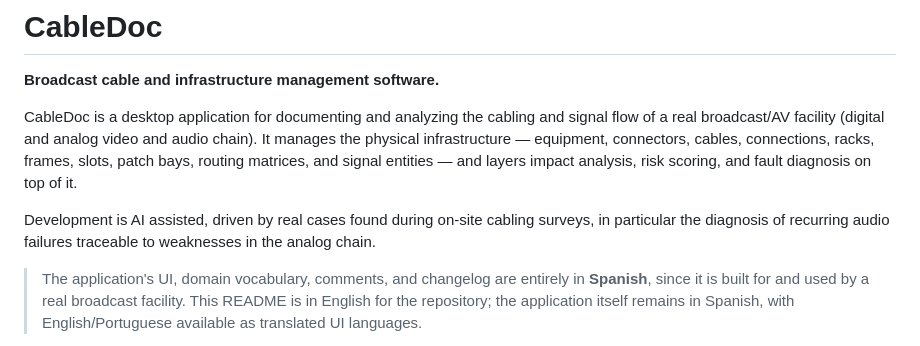
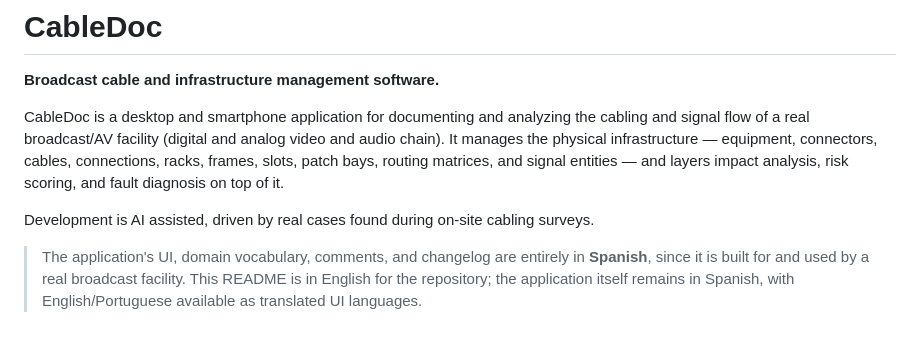
Before and after one commit to fschpp/CabledocDesktop, a Markdown page: README.md, the part around the change. GitHub-like rendering.

```diff
--- a/README.md
+++ b/README.md
@@ -2,14 +2,12 @@
 
 **Broadcast cable and infrastructure management software.**
 
-CableDoc is a desktop application for documenting and analyzing the cabling
+CableDoc is a desktop and smartphone application for documenting and analyzing the cabling
 and signal flow of a real broadcast/AV facility (digital and analog video and audio chain). It manages the physical infrastructure — equipment,
 connectors, cables, connections, racks, frames, slots, patch bays, routing matrices, and signal entities — and layers impact
 analysis, risk scoring, and fault diagnosis on top of it.
 
-Development is AI assisted, driven by real cases found during on-site cabling surveys,
-in particular the diagnosis of recurring audio failures traceable to
-weaknesses in the analog chain.
+Development is AI assisted, driven by real cases found during on-site cabling surveys.
 
 > The application's UI, domain vocabulary, comments, and changelog are
 > entirely in **Spanish**, since it is built for and used by a real
```
